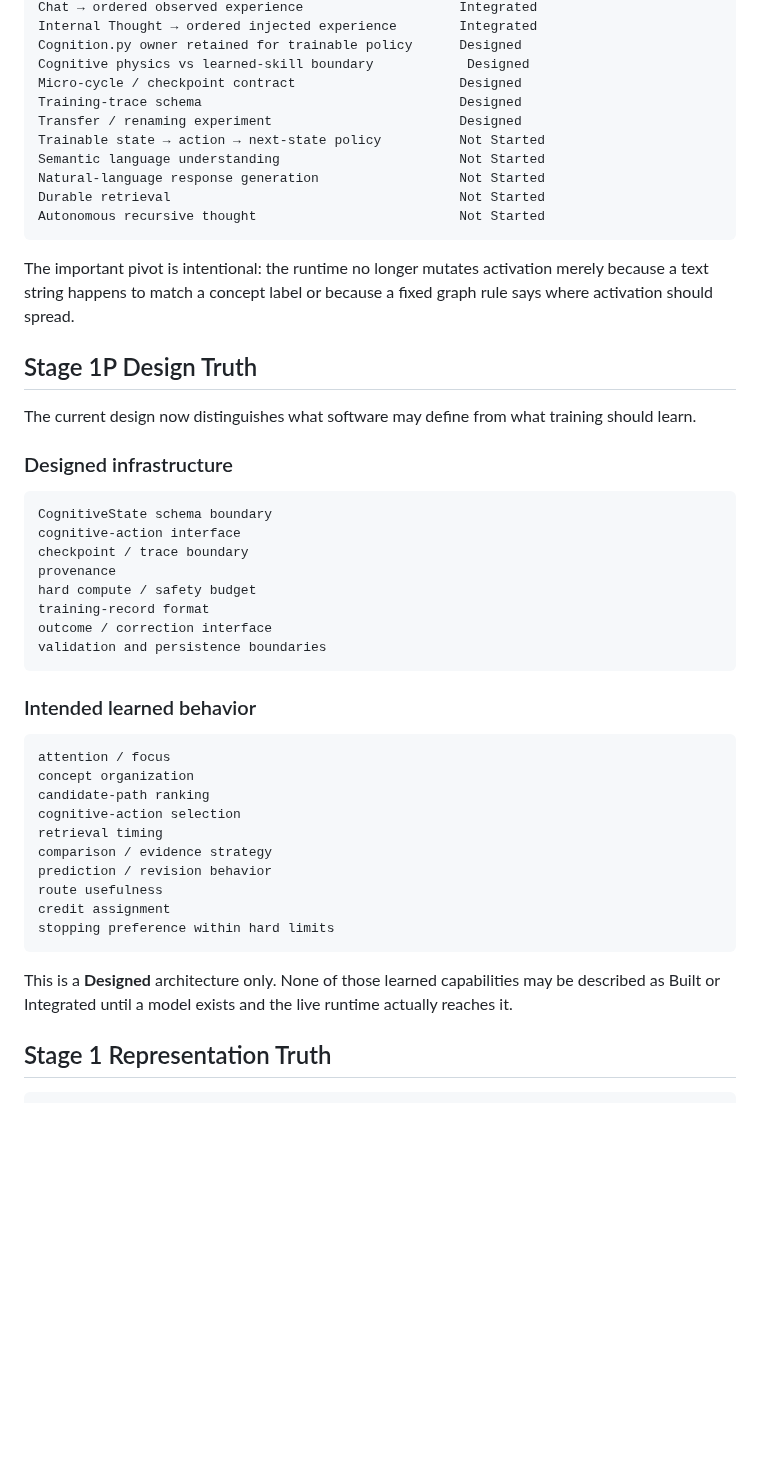
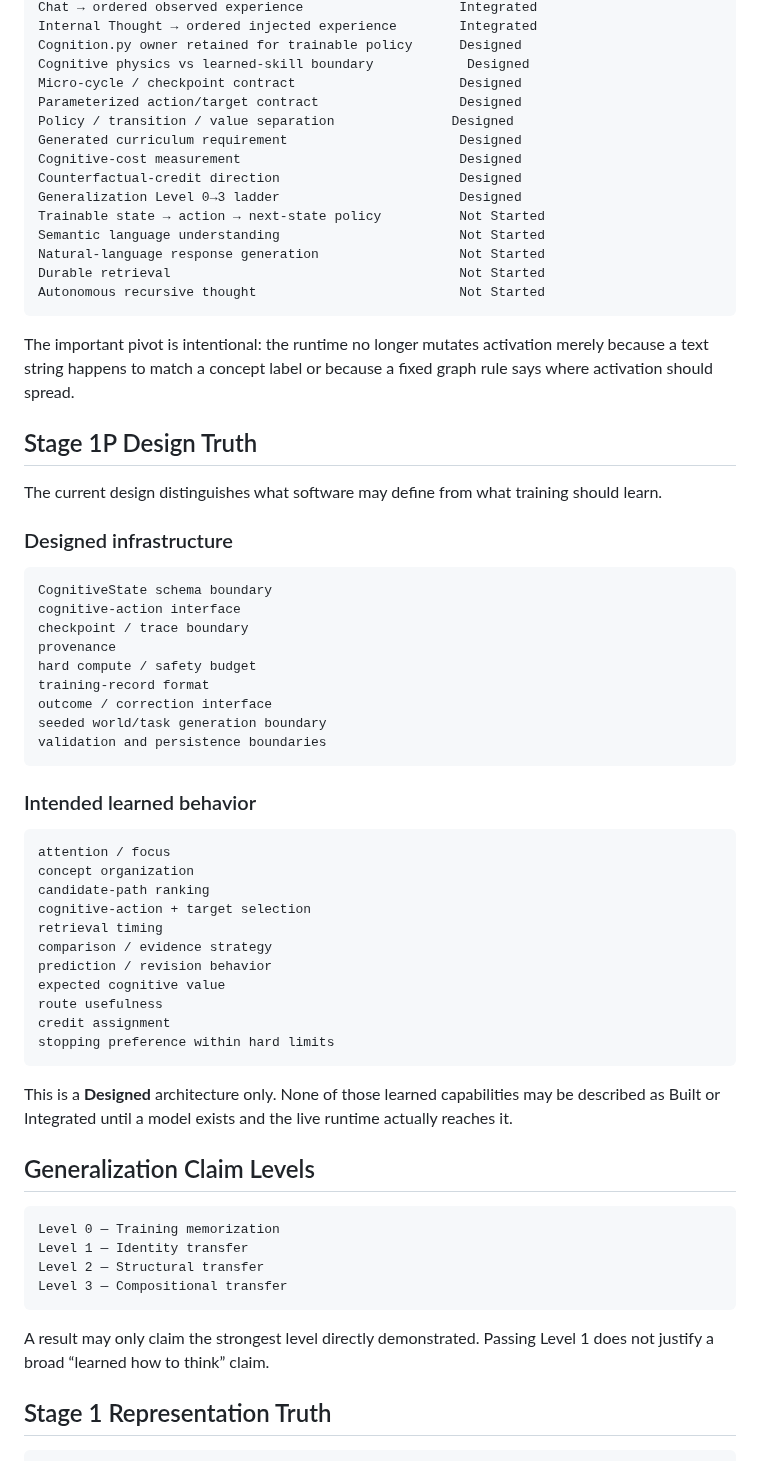
Before and after one commit to Logancarton/Synrheon, a Markdown page: docs/IMPLEMENTATION_STATUS.md, the part around one of its changes. Drawn GitHub-style; blank space fills up the shorter version.

Commit message:
Record E011 guardrails as designed architecture

````diff
--- a/docs/IMPLEMENTATION_STATUS.md
+++ b/docs/IMPLEMENTATION_STATUS.md
@@ -57,8 +61,12 @@ Internal Thought → ordered injected experience        Integrated
 Cognition.py owner retained for trainable policy      Designed
 Cognitive physics vs learned-skill boundary            Designed
 Micro-cycle / checkpoint contract                     Designed
-Training-trace schema                                 Designed
-Transfer / renaming experiment                        Designed
+Parameterized action/target contract                  Designed
+Policy / transition / value separation               Designed
+Generated curriculum requirement                      Designed
+Cognitive-cost measurement                            Designed
+Counterfactual-credit direction                       Designed
+Generalization Level 0→3 ladder                       Designed
 Trainable state → action → next-state policy          Not Started
 Semantic language understanding                       Not Started
 Natural-language response generation                  Not Started
@@ -70,7 +78,7 @@ The important pivot is intentional: the runtime no longer mutates activation mer
 
 ## Stage 1P Design Truth
 
-The current design now distinguishes what software may define from what training should learn.
+The current design distinguishes what software may define from what training should learn.
 
 ### Designed infrastructure
 
@@ -82,6 +90,7 @@ provenance
 hard compute / safety budget
 training-record format
 outcome / correction interface
+seeded world/task generation boundary
 validation and persistence boundaries
 ```
 
@@ -91,16 +100,28 @@ validation and persistence boundaries
 attention / focus
 concept organization
 candidate-path ranking
-cognitive-action selection
+cognitive-action + target selection
 retrieval timing
 comparison / evidence strategy
 prediction / revision behavior
+expected cognitive value
 route usefulness
 credit assignment
 stopping preference within hard limits
 ```
 
 This is a **Designed** architecture only. None of those learned capabilities may be described as Built or Integrated until a model exists and the live runtime actually reaches it.
+
+## Generalization Claim Levels
+
+```text
+Level 0 — Training memorization
+Level 1 — Identity transfer
+Level 2 — Structural transfer
+Level 3 — Compositional transfer
+```
+
+A result may only claim the strongest level directly demonstrated. Passing Level 1 does not justify a broad “learned how to think” claim.
 
 ## Stage 1 Representation Truth
 
````
Also changed, not shown: other parts of docs/IMPLEMENTATION_STATUS.md (+17 -7 lines).
